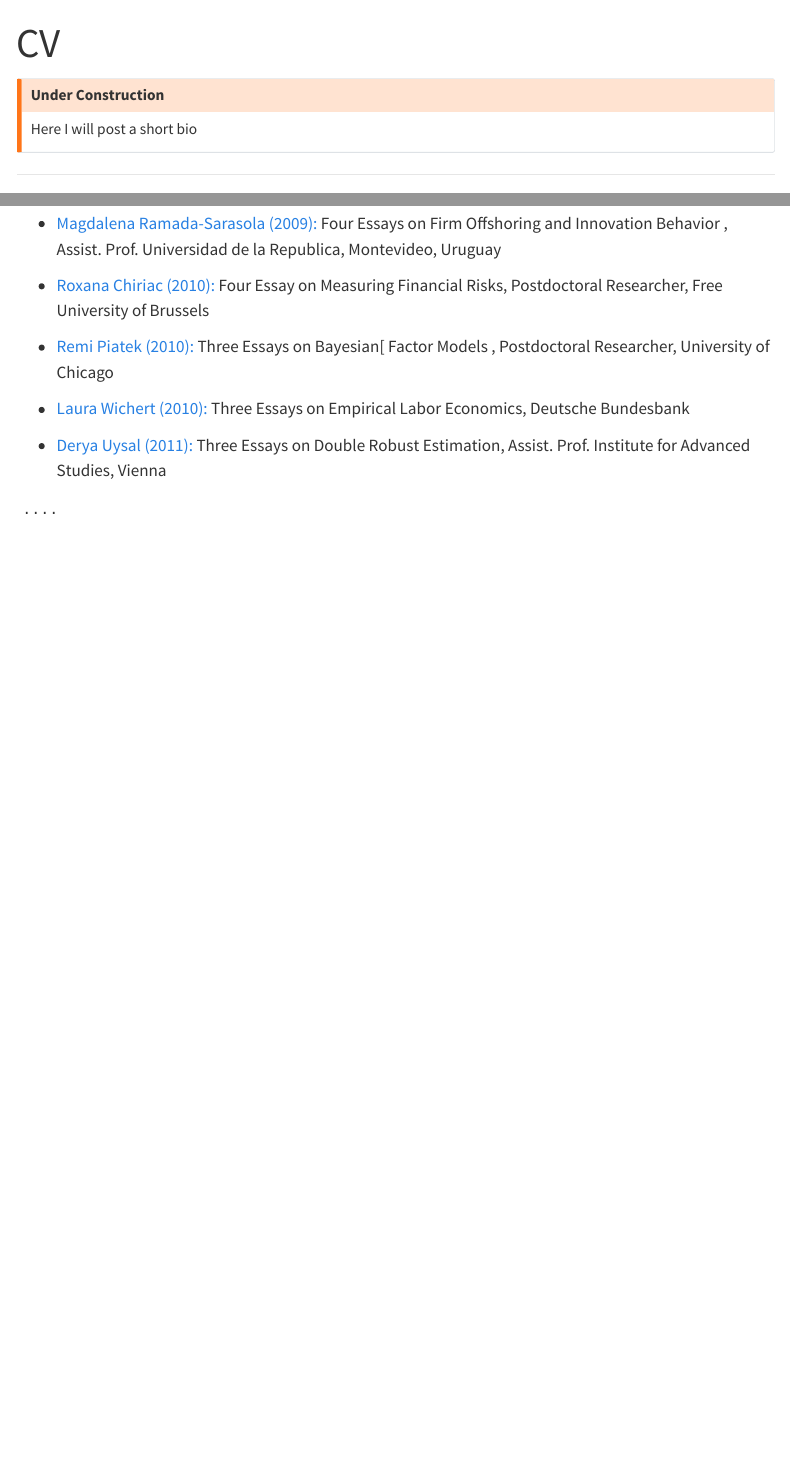
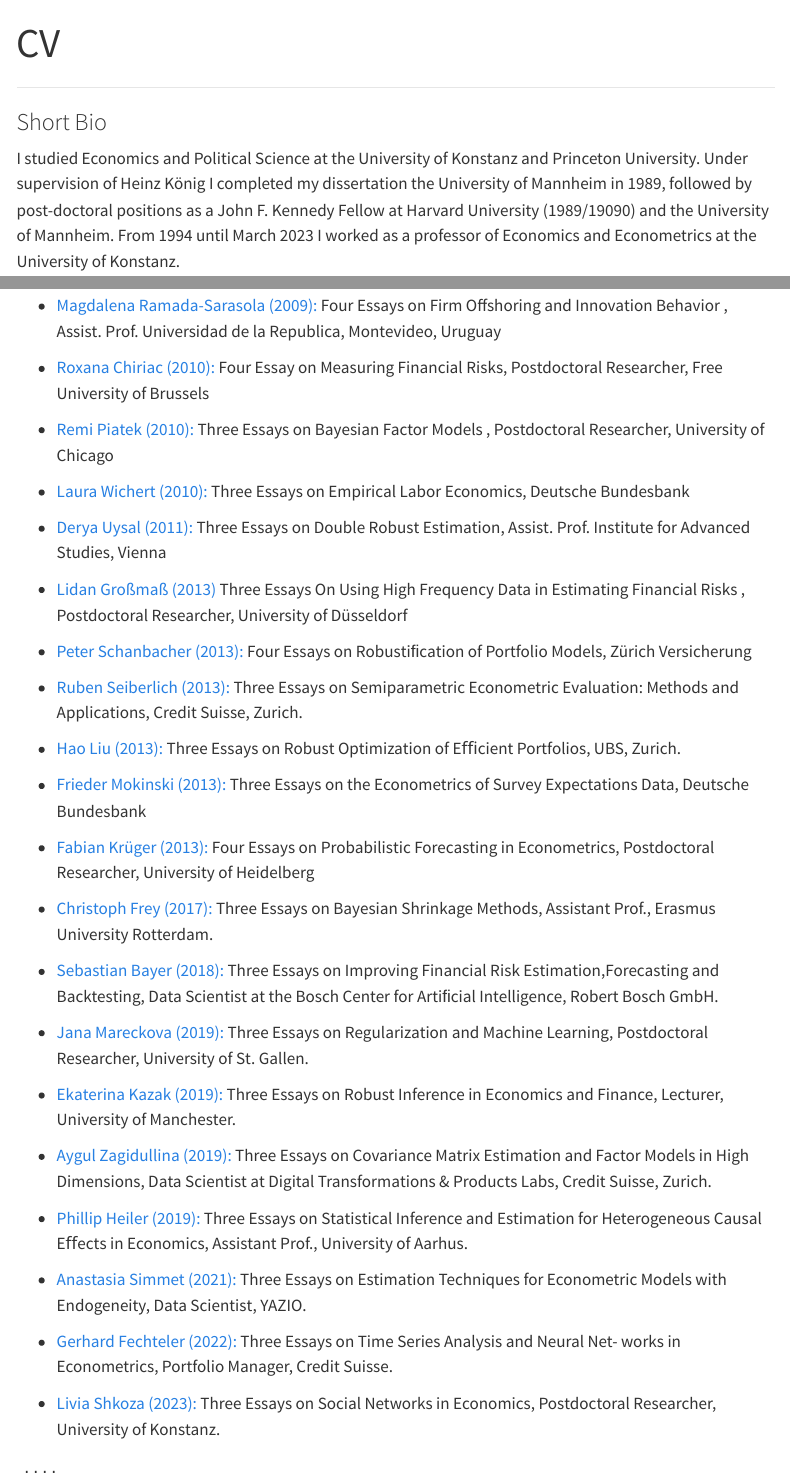
Before and after one commit to W-Pohlmeier/WP-Website, a Quarto document (CV.qmd): the page in a window 1100 px wide, from its top, and a second part further down, joined at a grey line. Rendered offline with R 4.5, knitr and Pandoc in place of Quarto, with nearby package versions; menus at the side of the page are left out.

Commit message:
CV  PhDs

````diff
--- a/CV.qmd
+++ b/CV.qmd
@@ -1,12 +1,6 @@
 ---
 title: "CV"
 ---
-
-::: callout-warning
-## Under Construction
-
-Here I will post a short bio
-:::
 
 ------------------------------------------------------------------------
 
@@ -51,12 +45,42 @@ I studied Economics and Political Science at the University of Konstanz and Prin
 
 -   [Roxana Chiriac (2010):](https://www.econometrics.uni-freiburg.de/de/mitarbeitende/roxana-halbleib) Four Essay on Measuring Financial Risks, Postdoctoral Researcher, Free University of Brussels
 
--   [Remi Piatek (2010):](https://www.linkedin.com/in/remi-piatek/?originalSubdomain=dk) Three Essays on Bayesian\[ Factor Models , Postdoctoral Researcher, University of Chicago
+-   [Remi Piatek (2010):](https://www.linkedin.com/in/remi-piatek/?originalSubdomain=dk) Three Essays on Bayesian Factor Models , Postdoctoral Researcher, University of Chicago
 
 -   [Laura Wichert (2010):](https://www.linkedin.com/in/laura-wichert-913345106/?originalSubdomain=de) Three Essays on Empirical Labor Economics, Deutsche Bundesbank
 
 -   [Derya Uysal (2011):](https://www.deryauysal.com/) Three Essays on Double Robust Estimation, Assist. Prof. Institute for Advanced Studies, Vienna
 
+-   [Lidan Großmaß (2013)](https://www.linkedin.com/in/lidan-grossmass-frm-phd-1845b05?lipi=urn%3Ali%3Apage%3Ad_flagship3_profile_view_base_contact_details%3BvGogCPitS9WJh18HRAep3A%3D%3D) Three Essays On Using High Frequency Data in Estimating Financial Risks , Postdoctoral Researcher, University of Düsseldorf
+
+-   [Peter Schanbacher (2013):](https://www.hs-furtwangen.de/personen/profil/2700-peterschanbacher/) Four Essays on Robustiﬁcation of Portfolio Models, Zürich Versicherung
+
+-   [Ruben Seiberlich (2013):](https://www.zhaw.ch/de/ueber-uns/person/seib/) Three Essays on Semiparametric Econometric Evaluation: Methods and Applications, Credit Suisse, Zurich.
+
+-   [Hao Liu (2013):](https://www.linkedin.com/in/hao-l-357b6664?lipi=urn%3Ali%3Apage%3Ad_flagship3_profile_view_base_contact_details%3Bogsvbdr8RkWXIHyDb1V2VQ%3D%3D) Three Essays on Robust Optimization of Eﬃcient Portfolios, UBS, Zurich.
+
+-   [Frieder Mokinski (2013):](https://www.linkedin.com/in/frieder-mokinski-371103b4?lipi=urn%3Ali%3Apage%3Ad_flagship3_profile_view_base_contact_details%3BKeP4BiBGQCq%2BbUIGId7SfQ%3D%3D) Three Essays on the Econometrics of Survey Expectations Data, Deutsche Bundesbank
+
+-   [Fabian Krüger (2013):](https://ewifo.stat.kit.edu/21_57.php) Four Essays on Probabilistic Forecasting in Econometrics, Postdoctoral Researcher, University of Heidelberg
+
+-   [Christoph Frey (2017):](https://www.linkedin.com/in/christoph-frey-b66a164?lipi=urn%3Ali%3Apage%3Ad_flagship3_profile_view_base_contact_details%3Bks5li8ZHQ2itrVtC%2FKvQQw%3D%3D) Three Essays on Bayesian Shrinkage Methods, Assistant Prof., Erasmus University Rotterdam.
+
+-   [Sebastian Bayer (2018):](https://www.linkedin.com/in/sebastian-bayer?lipi=urn%3Ali%3Apage%3Ad_flagship3_profile_view_base_contact_details%3Bx8W1zgeWQNWVG5EJ6Fscew%3D%3D) Three Essays on Improving Financial Risk Estimation,Forecasting and Backtesting, Data Scientist at the Bosch Center for Artiﬁcial Intelligence, Robert Bosch GmbH.
+
+-   [Jana Mareckova (2019):](https://sites.google.com/view/janamareckova) Three Essays on Regularization and Machine Learning, Postdoctoral Researcher, University of St. Gallen.
+
+-   [Ekaterina Kazak (2019):](https://research.manchester.ac.uk/en/persons/ekaterina.kazak) Three Essays on Robust Inference in Economics and Finance, Lecturer, University of Manchester.
+
+-   [Aygul Zagidullina (2019):](https://www.linkedin.com/in/aygul-zagidullina-phd-2307?lipi=urn%3Ali%3Apage%3Ad_flagship3_profile_view_base_contact_details%3B6bmypPjzR3mR%2F%2BwVAz%2FWkQ%3D%3D) Three Essays on Covariance Matrix Estimation and Factor Models in High Dimensions, Data Scientist at Digital Transformations & Products Labs, Credit Suisse, Zurich.
+
+-   [Phillip Heiler (2019):](https://www.au.dk/en/show/person/pheiler@econ.au.dk) Three Essays on Statistical Inference and Estimation for Heterogeneous Causal Eﬀects in Economics, Assistant Prof., University of Aarhus.
+
+-   [Anastasia Simmet (2021):](https://www.linkedin.com/in/anastasia-simmet-413b1894?lipi=urn%3Ali%3Apage%3Ad_flagship3_profile_view_base_contact_details%3B6G4YoWHxRSuejgQO9UyNxw%3D%3D) Three Essays on Estimation Techniques for Econometric Models with Endogeneity, Data Scientist, YAZIO.
+
+-   [Gerhard Fechteler (2022):](https://www.linkedin.com/in/dr-gerhard-fechteler-87293113b?lipi=urn%3Ali%3Apage%3Ad_flagship3_profile_view_base_contact_details%3BKg76uLY7QSC9Y0BZ1Uu78w%3D%3D) Three Essays on Time Series Analysis and Neural Net- works in Econometrics, Portfolio Manager, Credit Suisse.
+
+-   [Livia Shkoza (2023):](https://www.linkedin.com/in/livia-shkoza?lipi=urn%3Ali%3Apage%3Ad_flagship3_profile_view_base_contact_details%3BD%2FLVbj3aRO%2BUf%2FHcvaxUtg%3D%3D) Three Essays on Social Networks in Economics, Postdoctoral Researcher, University of Konstanz.
+
 ```
 ....
 ```
````
Also changed, not shown: teaching.qmd (+16 -0 lines).
